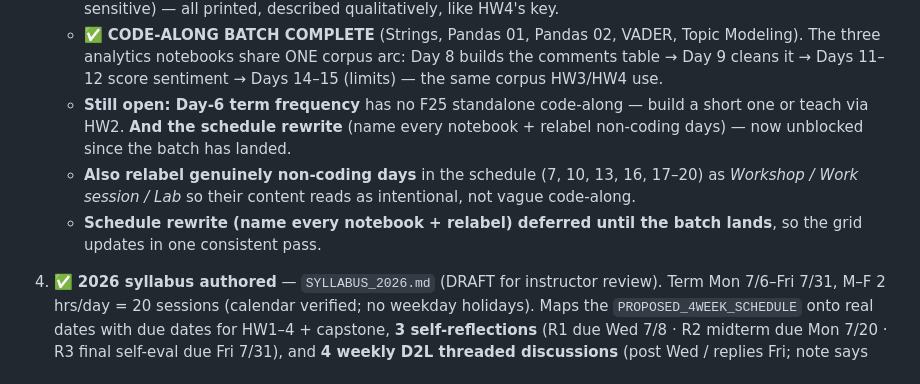
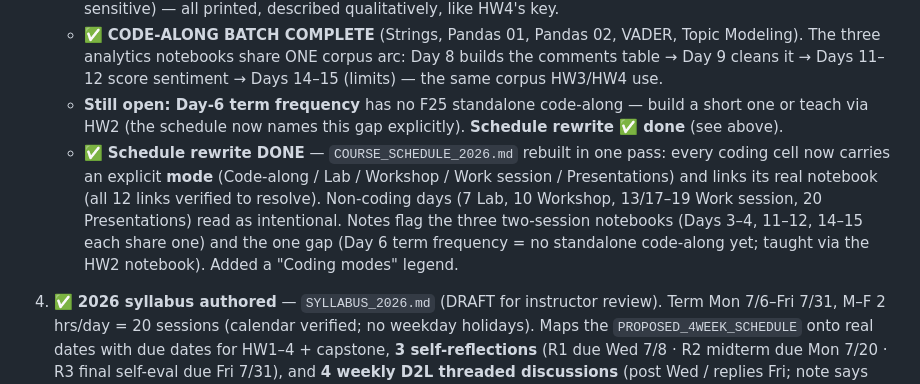
Before and after one commit to TCU-DCDA/WRIT20833_2026, a Markdown page: WORKLOG.md, the part around the change. Rendered like a GitHub page.

```diff
--- a/WORKLOG.md
+++ b/WORKLOG.md
@@ -282,12 +282,13 @@ checked directly against the live `WRIT20833_2025` files (2026-06-10), not just
      analytics notebooks share ONE corpus arc: Day 8 builds the comments table → Day 9 cleans it →
      Days 11–12 score sentiment → Days 14–15 (limits) — the same corpus HW3/HW4 use.
    - **Still open: Day-6 term frequency** has no F25 standalone code-along — build a short one or teach
-     via HW2. **And the schedule rewrite** (name every notebook + relabel non-coding days) — now
-     unblocked since the batch has landed.
-   - **Also relabel genuinely non-coding days** in the schedule (7, 10, 13, 16, 17–20) as
-     *Workshop / Work session / Lab* so their content reads as intentional, not vague code-along.
-   - **Schedule rewrite (name every notebook + relabel) deferred until the batch lands**, so the grid
-     updates in one consistent pass.
+     via HW2 (the schedule now names this gap explicitly). **Schedule rewrite ✅ done** (see above).
+   - ✅ **Schedule rewrite DONE** — `COURSE_SCHEDULE_2026.md` rebuilt in one pass: every coding cell now
+     carries an explicit **mode** (Code-along / Lab / Workshop / Work session / Presentations) and links
+     its real notebook (all 12 links verified to resolve). Non-coding days (7 Lab, 10 Workshop, 13/17–19
+     Work session, 20 Presentations) read as intentional. Notes flag the three two-session notebooks
+     (Days 3–4, 11–12, 14–15 each share one) and the one gap (Day 6 term frequency = no standalone
+     code-along yet; taught via the HW2 notebook). Added a "Coding modes" legend.
 5. ✅ **2026 syllabus authored** — `SYLLABUS_2026.md` (DRAFT for instructor review). Term Mon 7/6–Fri
    7/31, M–F 2 hrs/day = 20 sessions (calendar verified; no weekday holidays). Maps the
    `PROPOSED_4WEEK_SCHEDULE` onto real dates with due dates for HW1–4 + capstone, **3 self-reflections**
```
Also changed, not shown: COURSE_SCHEDULE_2026.md (+37 -23 lines).
